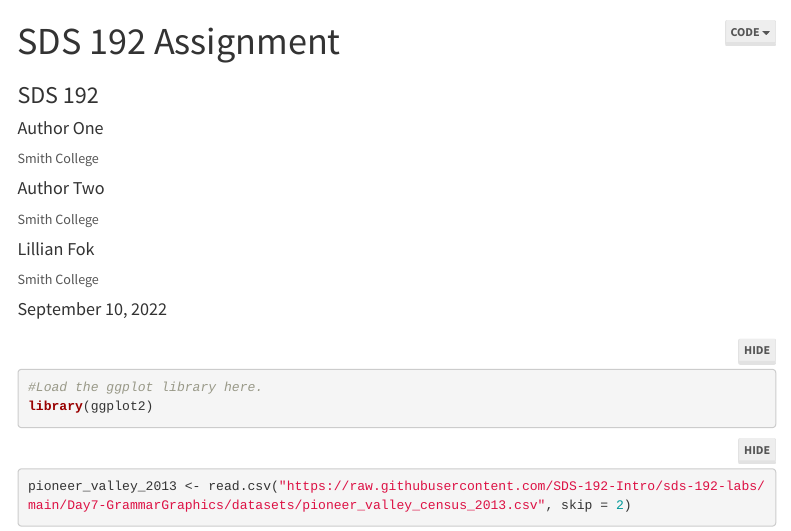
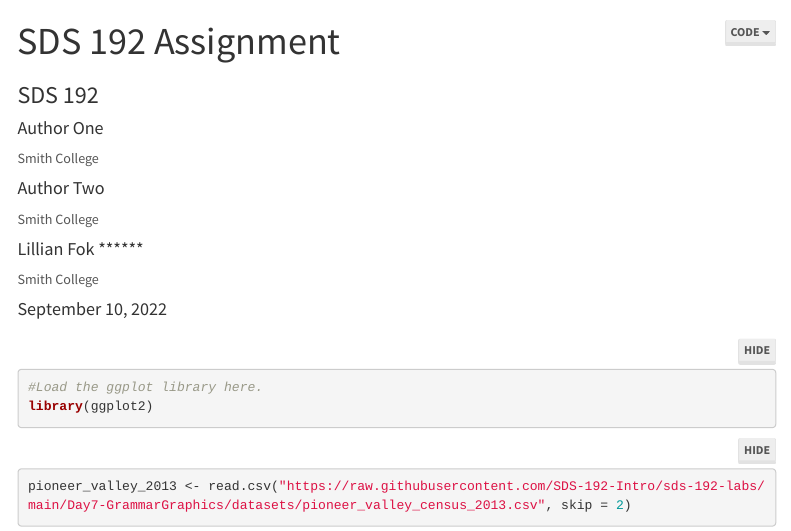
Before and after one commit to sds-192-intro-fall22/github-practice, an R Markdown document (github-practice.Rmd): the page in a window 1100 px wide, from its top. Rendered offline with R 4.5, knitr and Pandoc, with nearby package versions; some code elsewhere in the file could not run offline; menus at the side of the page are left out.

Commit message:
Update github-practice.Rmd
Co-authored-by: Lindsay Poirier <lindsay.poirier13@gmail.com>

```diff
--- a/github-practice.Rmd
+++ b/github-practice.Rmd
@@ -6,7 +6,7 @@ author:
   affiliation: Smith College
 - name: Author Two
   affiliation: Smith College
-- name: Lillian Fok
+- name: Lillian Fok ******
   affiliation: Smith College
 date: "`r format(Sys.Date(), '%B %e, %Y')`"
 output:
```
